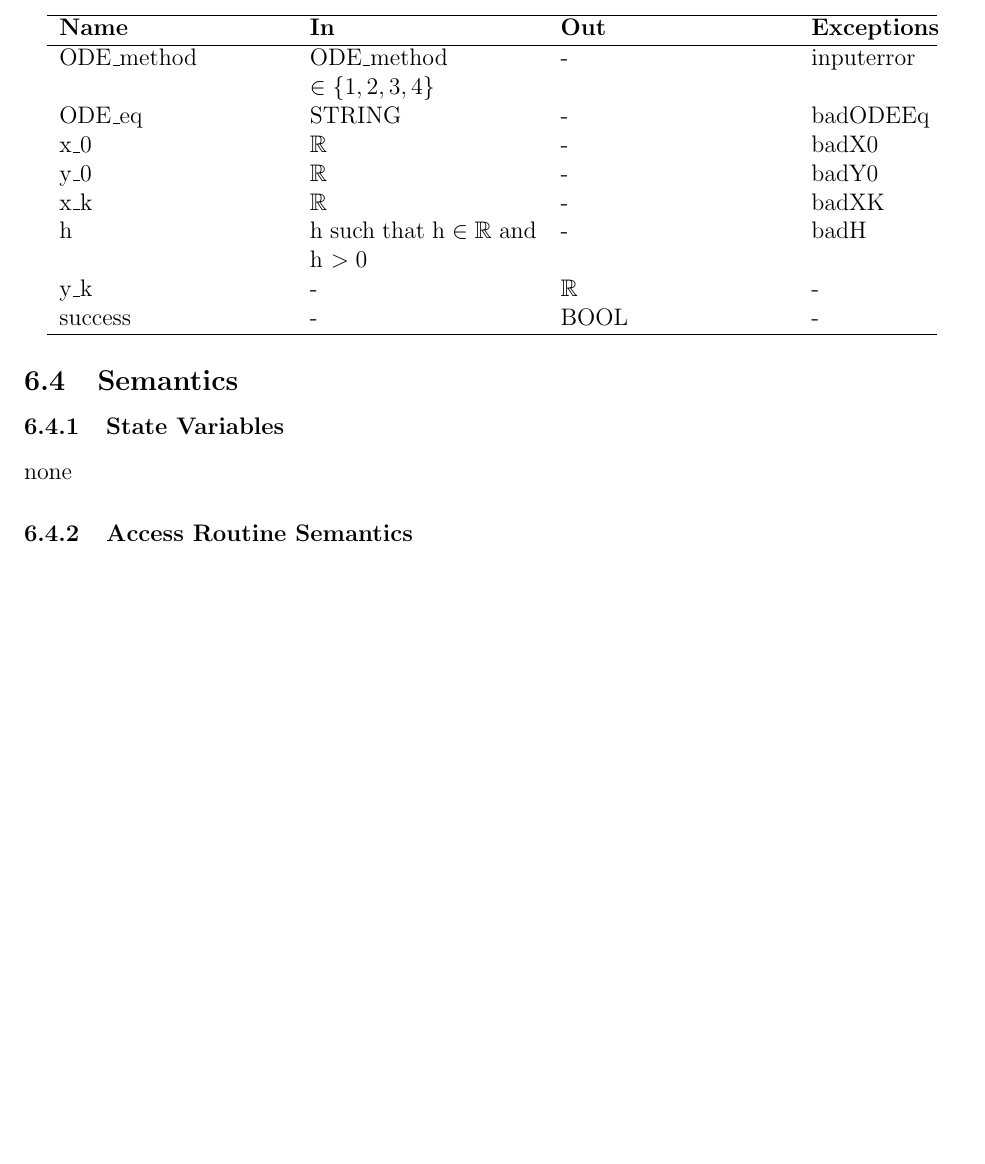
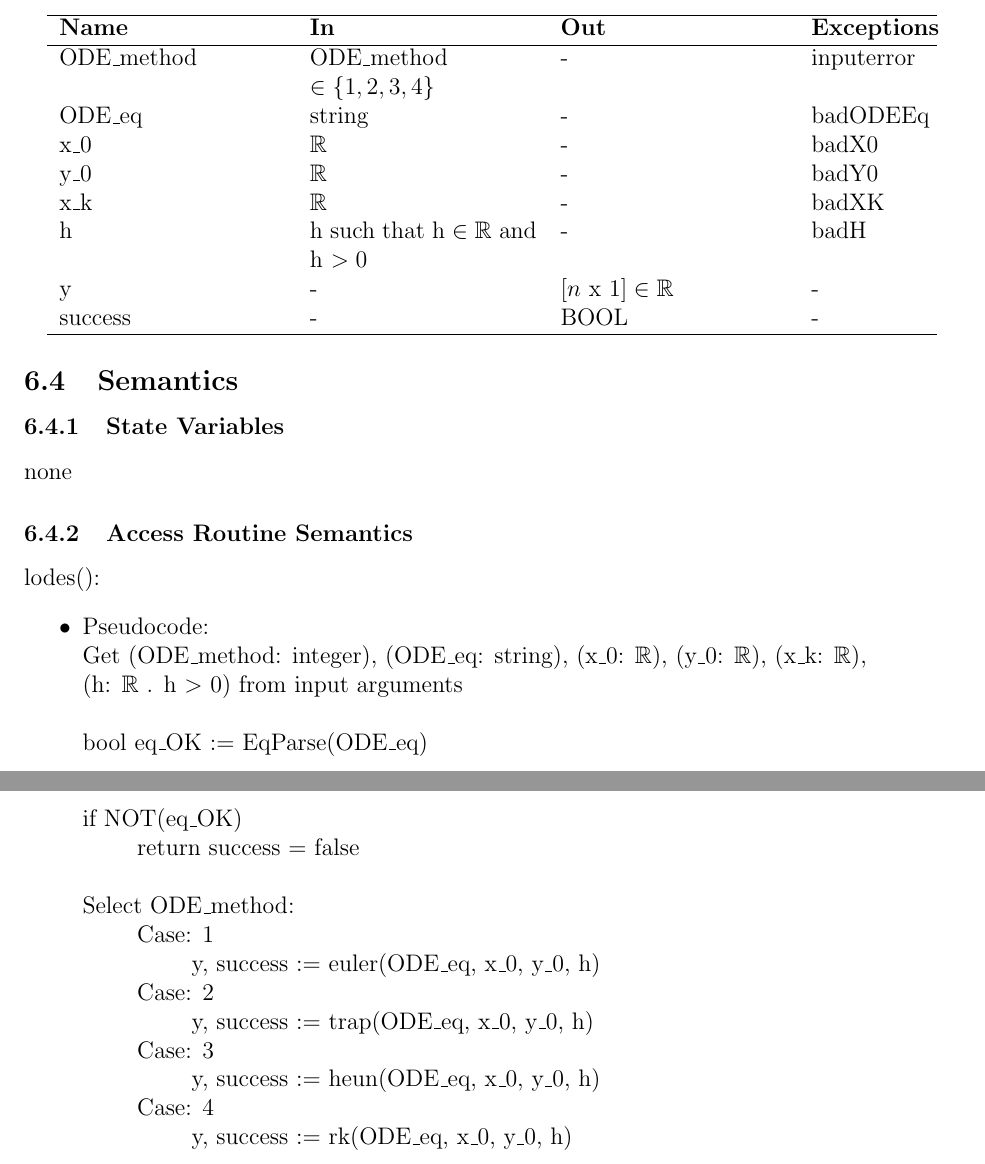
Before and after one commit to aoananp/cas741, a LaTeX document (Doc/Design/MIS/MIS.tex): part of page 7 of 10 before the commit and two parts of pages 7 and 8 of 12 after it, the two joined at a grey line, cut so that both start at the same text, the shorter picture padded with empty space. Compiled offline with pdfLaTeX.

Commit message:
MIS work in progress.

```diff
--- a/Doc/Design/MIS/MIS.tex
+++ b/Doc/Design/MIS/MIS.tex
@@ -35,6 +35,9 @@ urlcolor=cyan          % color of external links
 
 \newcommand{\progname}{LODES}
 \newcommand{\progdesc}{Library of ODE Solvers}
+\newcommand{\itab}[1]{\hspace{0em}\rlap{#1}}
+\newcommand{\tab}[1]{\hspace{.05\textwidth}\rlap{#1}}
+\newcommand{\iitab}[1]{\hspace{.3\textwidth}\rlap{#1}}
 
 \begin{document}
 
@@ -167,5 +170,61 @@ lodes
 %\wss{Short name for the module}
 
 \subsection{Uses}
+
 EqParse, Euler (Section \ref{modEuler}), Trap (Section \ref{modTrap}),
 Heun (Section \ref{modHeun}), RK (Section \ref{modRK}), Output (Section \ref{modOutput})
+
+\subsection{Syntax}
+
+\begin{center}
+\begin{tabular}{p{4cm} p{4cm} p{4cm} p{2cm}}
+\hline
+\textbf{Name} & \textbf{In} & \textbf{Out} & \textbf{Exceptions} \\
+\hline
+ODE\_method & ODE\_method $\in \{1, 2, 3, 4\}$  & - &  inputerror\\
+ODE\_eq & string & - & badODEEq\\
+x\_0 & $\mathbb{R}$ & - & badX0\\
+y\_0 & $\mathbb{R}$ & - & badY0\\
+x\_k & $\mathbb{R}$ & - & badXK\\
+h & h such that h $\in \mathbb{R}$ and h $> 0$ & - & badH\\
+y & - & [$n$ x $1] \in \mathbb{R}$ & - \\
+success & - & BOOL & - \\
+\hline
+\end{tabular}
+\end{center}
+
+\subsection{Semantics}
+
+\subsubsection{State Variables}
+none
+
+\subsubsection{Access Routine Semantics}
+
+\noindent lodes():
+\begin{itemize}
+
+\item Pseudocode:\\
+Get (ODE\_method: integer), (ODE\_eq: string), (x\_0: $\mathbb{R}$), (y\_0: $\mathbb{R}$),
+(x\_k: $\mathbb{R}$),\\
+(h: $\mathbb{R}$ . h $>$ 0) from input arguments\\
+\\
+bool eq\_OK $:=$ EqParse(ODE\_eq)\\
+\\
+if NOT(eq\_OK)\\
+\itab{ } \tab{return success = false}\\
+\\
+Select ODE\_method:\\
+\itab{ } \tab{Case: 1}\\
+\itab{ } \tab{} \tab{y, success $:=$ euler(ODE\_eq, x\_0, y\_0, h)}\\
+\itab{ } \tab{Case: 2}\\
+\itab{ } \tab{} \tab{y, success $:=$ trap(ODE\_eq, x\_0, y\_0, h)}\\
+\itab{ } \tab{Case: 3}\\
+\itab{ } \tab{} \tab{y, success $:=$ heun(ODE\_eq, x\_0, y\_0, h)}\\
+\itab{ } \tab{Case: 4}\\
+\itab{ } \tab{} \tab{y, success $:=$ rk(ODE\_eq, x\_0, y\_0, h)}\\
+
+
+
+\end{itemize}
+
+\newpage
```
Also changed, not shown: Doc/Design/MIS/MIS.pdf, Doc/Design/MIS/MIS.tex (16 more changed lines).
